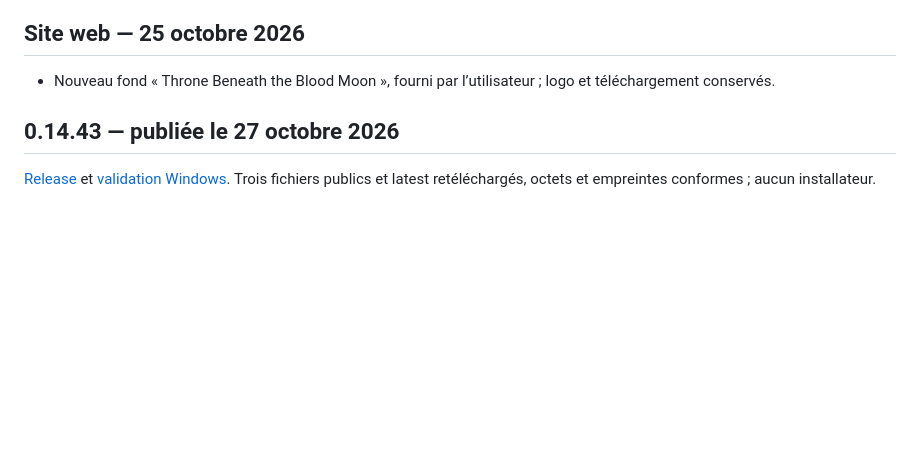
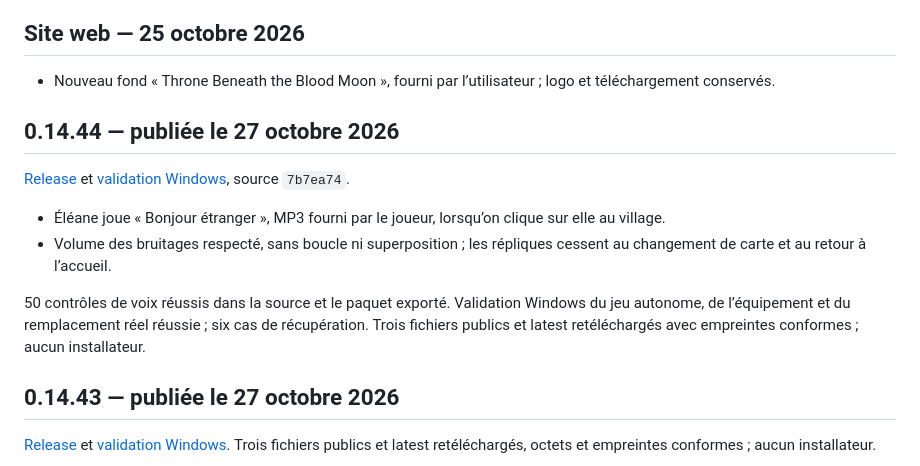
Before and after one commit to evansuka/Throne-of-Ashes-updates, a Markdown page: CHANGELOG.md, the part around the change. Drawn GitHub-style; blank space fills up the shorter version.

```diff
--- a/CHANGELOG.md
+++ b/CHANGELOG.md
@@ -3,6 +3,15 @@
 ## Site web — 25 octobre 2026
 
 - Nouveau fond « Throne Beneath the Blood Moon », fourni par l’utilisateur ; logo et téléchargement conservés.
+
+## 0.14.44 — publiée le 27 octobre 2026
+
+[Release](https://github.com/evansuka/Throne-of-Ashes-updates/releases/tag/v0.14.44) et [validation Windows](https://github.com/evansuka/Throne-of-Ashes-updates/actions/runs/40561736999), source `7b7ea74`.
+
+- Éléane joue « Bonjour étranger », MP3 fourni par le joueur, lorsqu’on clique sur elle au village.
+- Volume des bruitages respecté, sans boucle ni superposition ; les répliques cessent au changement de carte et au retour à l’accueil.
+
+50 contrôles de voix réussis dans la source et le paquet exporté. Validation Windows du jeu autonome, de l’équipement et du remplacement réel réussie ; six cas de récupération. Trois fichiers publics et latest retéléchargés avec empreintes conformes ; aucun installateur.
 
 ## 0.14.43 — publiée le 27 octobre 2026
 
```
Also changed, not shown: README.md (+2 -2 lines).
